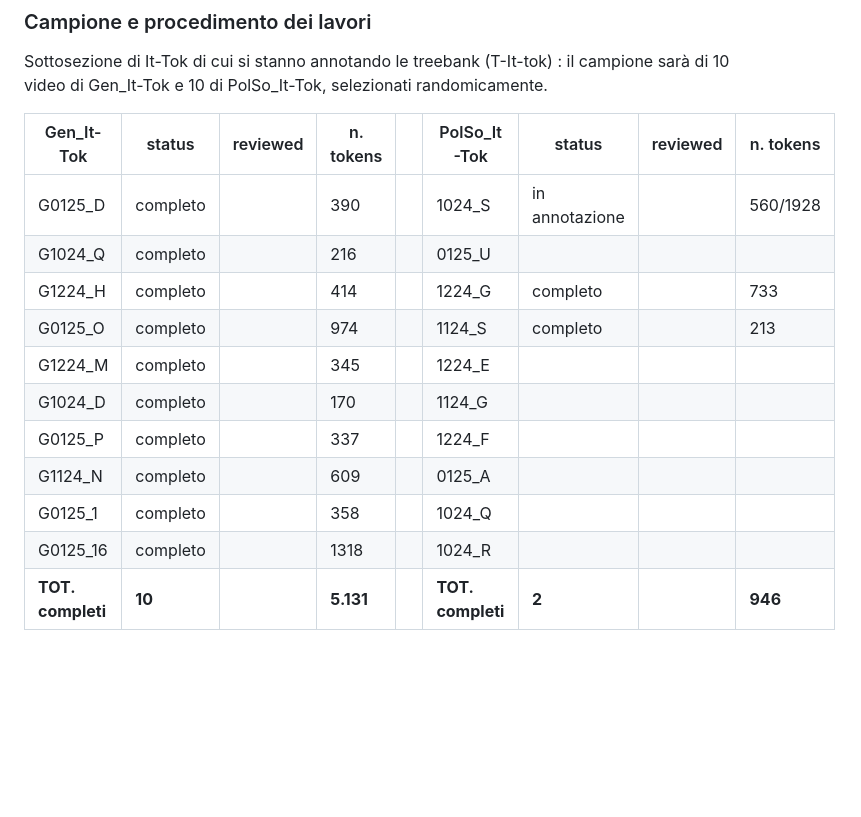
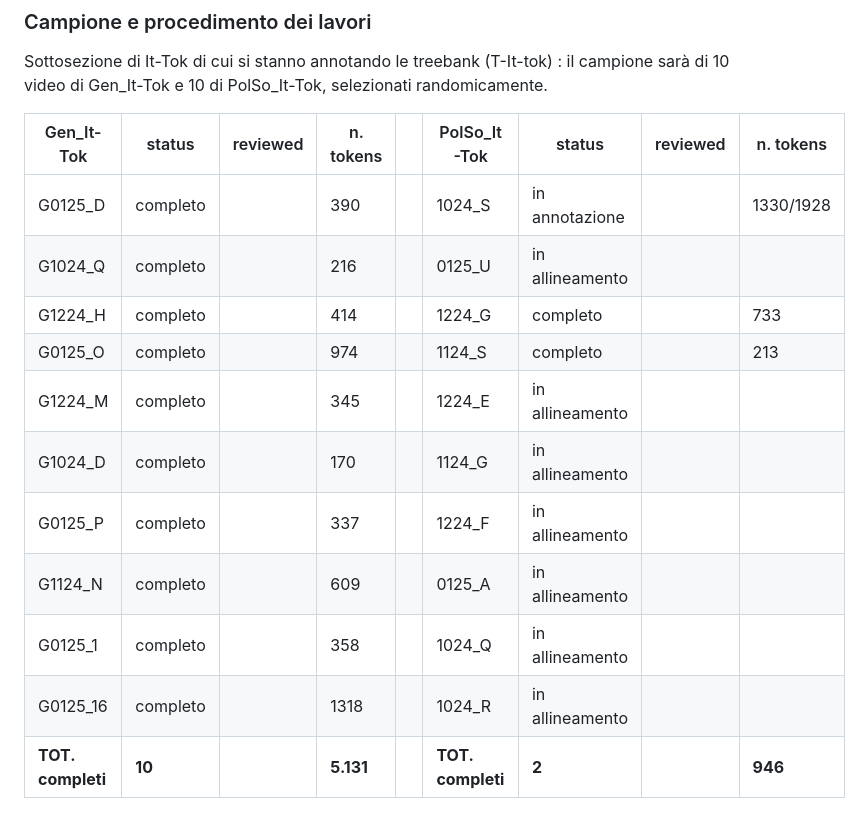
Before and after one commit to cabinsix/It-Tok, a Markdown page: README.md, the part around the change. Drawn GitHub-style; blank space fills up the shorter version.

```diff
--- a/README.md
+++ b/README.md
@@ -36,16 +36,16 @@ Sottosezione di It-Tok di cui si stanno annotando le treebank (T-It-tok) : il ca
 
 | Gen_It-Tok    |    status     | reviewed     | n. tokens       |     | PolSo_It-Tok  |    status       | reviewed     | n. tokens |
 | ------------- | ------------- | ------------- |  ------------- |-----| ------------- | ------------- | ------------- |  ------------- |
-|G0125_D        |completo        |               |       390     |      |1024_S        | in annotazione |            | 560/1928
-G1024_Q         | completo      |                | 216           |      |0125_U        |
+|G0125_D        |completo        |               |       390     |      |1024_S        | in annotazione |            | 1330/1928
+G1024_Q         | completo      |                | 216           |      |0125_U        | in allineamento |
 G1224_H         | completo      |                 |414            |     |1224_G        | completo       |              |733
 G0125_O         | completo      |                |   974        |      |  1124_S       | completo       |              |213
-G1224_M         | completo     |                | 345            |      |1224_E        |
-G1024_D         |completo       |                | 170            |     |1124_G
-G0125_P         |completo      |                  |337           |      |1224_F
-G1124_N         |completo      |                  |609          |        |0125_A
-G0125_1         | completo     |                 | 358         |        |1024_Q
-G0125_16        |completo       |              |   1318         |        |1024_R
+G1224_M         | completo     |                | 345            |      |1224_E        |in allineamento |
+G1024_D         |completo       |                | 170            |     |1124_G        |in allineamento |
+G0125_P         |completo      |                  |337           |      |1224_F         |in allineamento |
+G1124_N         |completo      |                  |609          |        |0125_A        |in allineamento |
+G0125_1         | completo     |                 | 358         |        |1024_Q        |in allineamento |
+G0125_16        |completo       |              |   1318         |        |1024_R        |in allineamento |
 | **TOT. completi**|**10**||**5.131**|                                  | **TOT. completi** |  **2**    |         |       **946**
 
 
```
